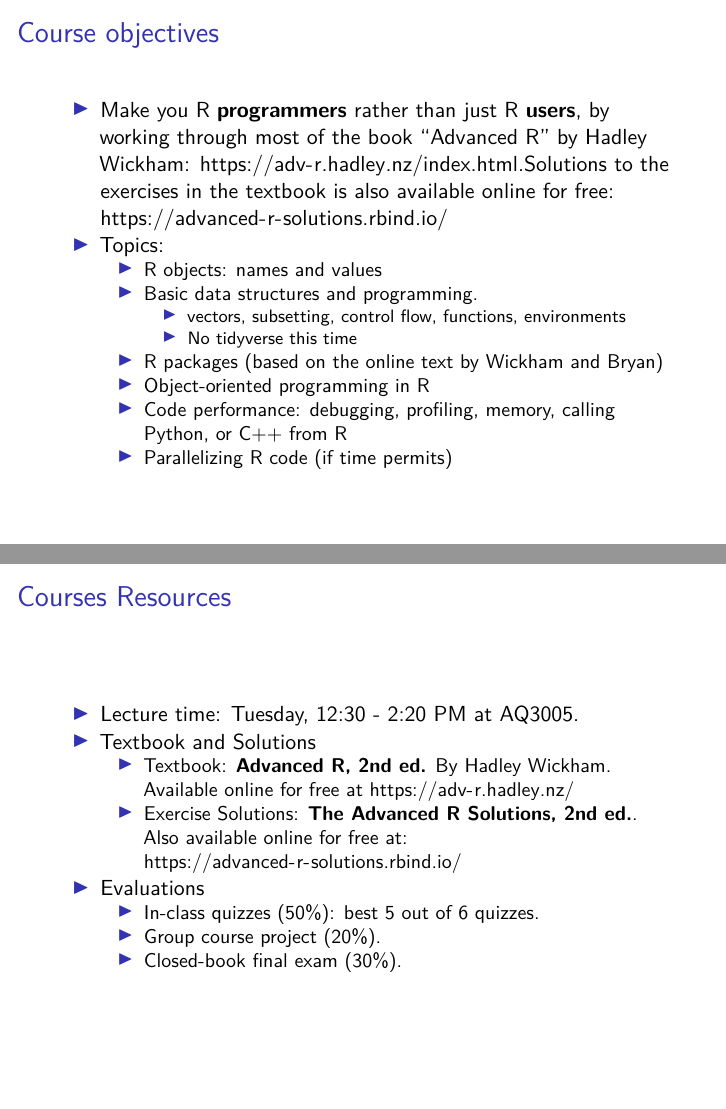
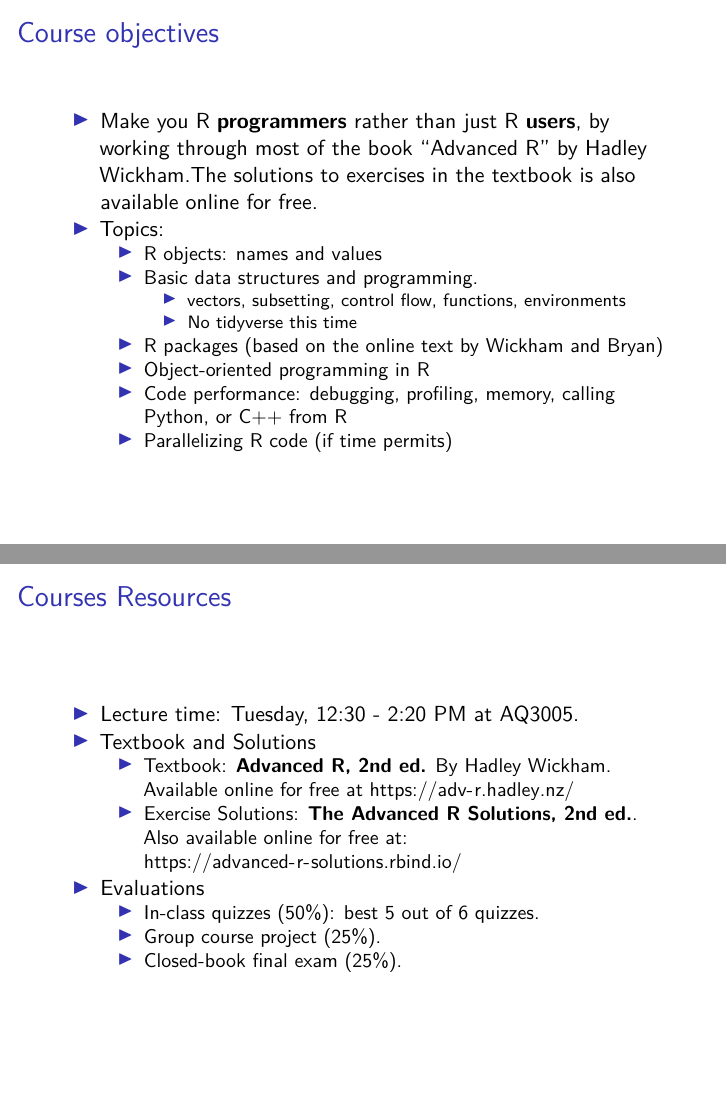
Before and after one commit to Becky07/STAT360, an R Markdown document (LectureNotes/Lecture01.Rmd): pages 4 and 5 of 27, joined at a grey line. Rendered offline with R 4.5, knitr and Pandoc, then LaTeX, with nearby package versions; a font, style sheet, LaTeX package, included part or bibliography that could not be used is replaced or left out.

Commit message:
update project and lecture 01

```diff
--- a/LectureNotes/Lecture01.Rmd
+++ b/LectureNotes/Lecture01.Rmd
@@ -14,7 +14,7 @@
 ## Course objectives
 
 - Make you R **programmers** rather than just R **users**, by
-working through most of the book "Advanced R" by Hadley Wickham: https://adv-r.hadley.nz/index.html.Solutions to the exercises in the textbook is also available online for free: https://advanced-r-solutions.rbind.io/
+working through most of the book "Advanced R" by Hadley Wickham.The solutions to exercises in the textbook is also available online for free.
 - Topics:
     - R objects: names and values
     - Basic data structures and programming.
@@ -33,10 +33,11 @@
 - Textbook and Solutions
   + Textbook: **Advanced R, 2nd ed.** By Hadley Wickham. Available online for free at https://adv-r.hadley.nz/
   + Exercise Solutions: **The Advanced R Solutions, 2nd ed.**. Also available online for free at: https://advanced-r-solutions.rbind.io/
+
 - Evaluations
   + In-class quizzes (50%): best 5 out of 6 quizzes.
-  + Group course project (20%).
-  + Closed-book final exam (30%).
+  + Group course project (25%).
+  + Closed-book final exam (25%).
 
 ## Getting started with R, RStudio and git
 
```
Also changed, not shown: LectureNotes/Lecture01.pdf, Project/project.pdf, 1 other file.
